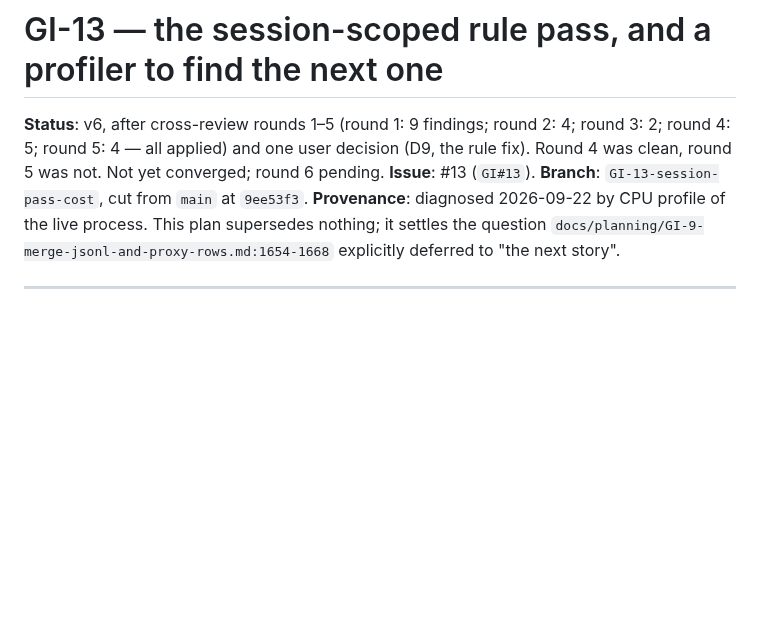
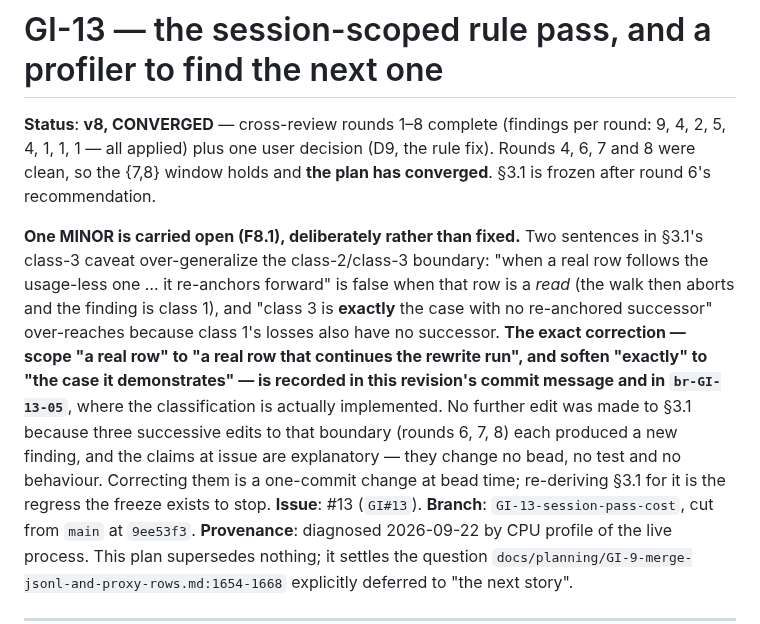
Before and after one commit to abhisheksarkar30/claude-lens, a Markdown page: docs/planning/GI-13-session-pass-cost.md, the part around one of its changes. Rendered like a GitHub page; blank space fills up the shorter version.

```diff
--- a/docs/planning/GI-13-session-pass-cost.md
+++ b/docs/planning/GI-13-session-pass-cost.md
@@ -1,8 +1,20 @@
 # GI-13 — the session-scoped rule pass, and a profiler to find the next one
 
-**Status**: v6, after cross-review rounds 1–5 (round 1: 9 findings; round 2: 4; round 3: 2; round 4: 5;
-round 5: 4 — all applied) and one user decision (D9, the rule fix). Round 4 was clean, round 5 was
-not. Not yet converged; round 6 pending.
+**Status**: **v8, CONVERGED** — cross-review rounds 1–8 complete (findings per round: 9, 4, 2, 5, 4, 1,
+1, 1 — all applied) plus one user decision (D9, the rule fix). Rounds 4, 6, 7 and 8 were clean, so the
+{7,8} window holds and **the plan has converged**. §3.1 is frozen after round 6's recommendation.
+
+**One MINOR is carried open (F8.1), deliberately rather than fixed.** Two sentences in §3.1's class-3
+caveat over-generalize the class-2/class-3 boundary: "when a real row follows the usage-less one … it
+re-anchors forward" is false when that row is a *read* (the walk then aborts and the finding is class
+1), and "class 3 is **exactly** the case with no re-anchored successor" over-reaches because class 1's
+losses also have no successor. **The exact correction — scope "a real row" to "a real row that
+continues the rewrite run", and soften "exactly" to "the case it demonstrates" — is recorded in this
+revision's commit message and in `br-GI-13-05`**, where the classification is actually implemented. No
+further edit was made to §3.1 because three successive edits to that boundary (rounds 6, 7, 8) each
+produced a new finding, and the claims at issue are explanatory — they change no bead, no test and no
+behaviour. Correcting them is a one-commit change at bead time; re-deriving §3.1 for it is the regress
+the freeze exists to stop.
 **Issue**: #13 (`GI#13`). **Branch**: `GI-13-session-pass-cost`, cut from `main` at `9ee53f3`.
 **Provenance**: diagnosed 2026-09-22 by CPU profile of the live process. This plan supersedes
 nothing; it settles the question `docs/planning/GI-9-merge-jsonl-and-proxy-rows.md:1654-1668`
```
Also changed, not shown: other parts of docs/planning/GI-13-session-pass-cost.md (+52 -24 lines).
